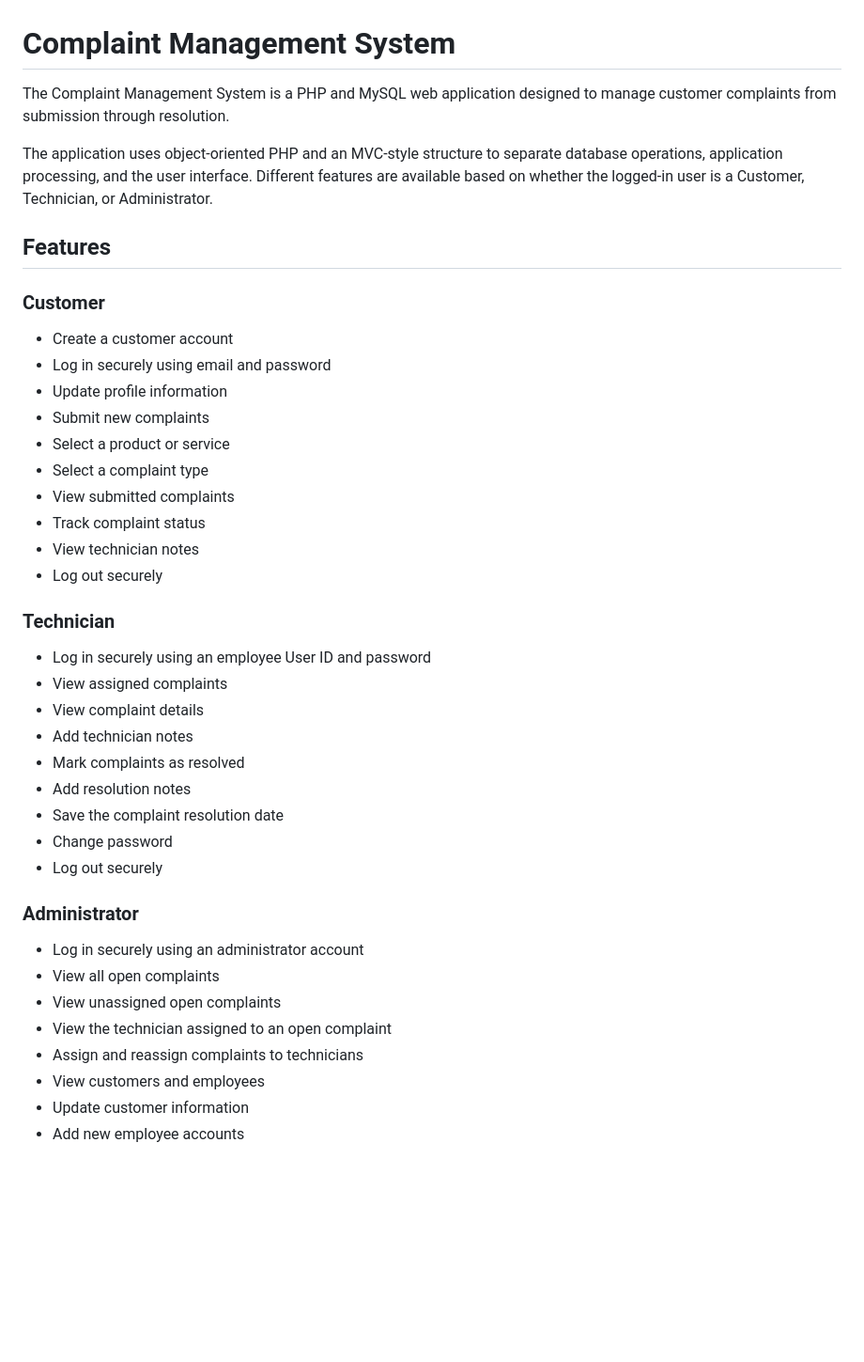
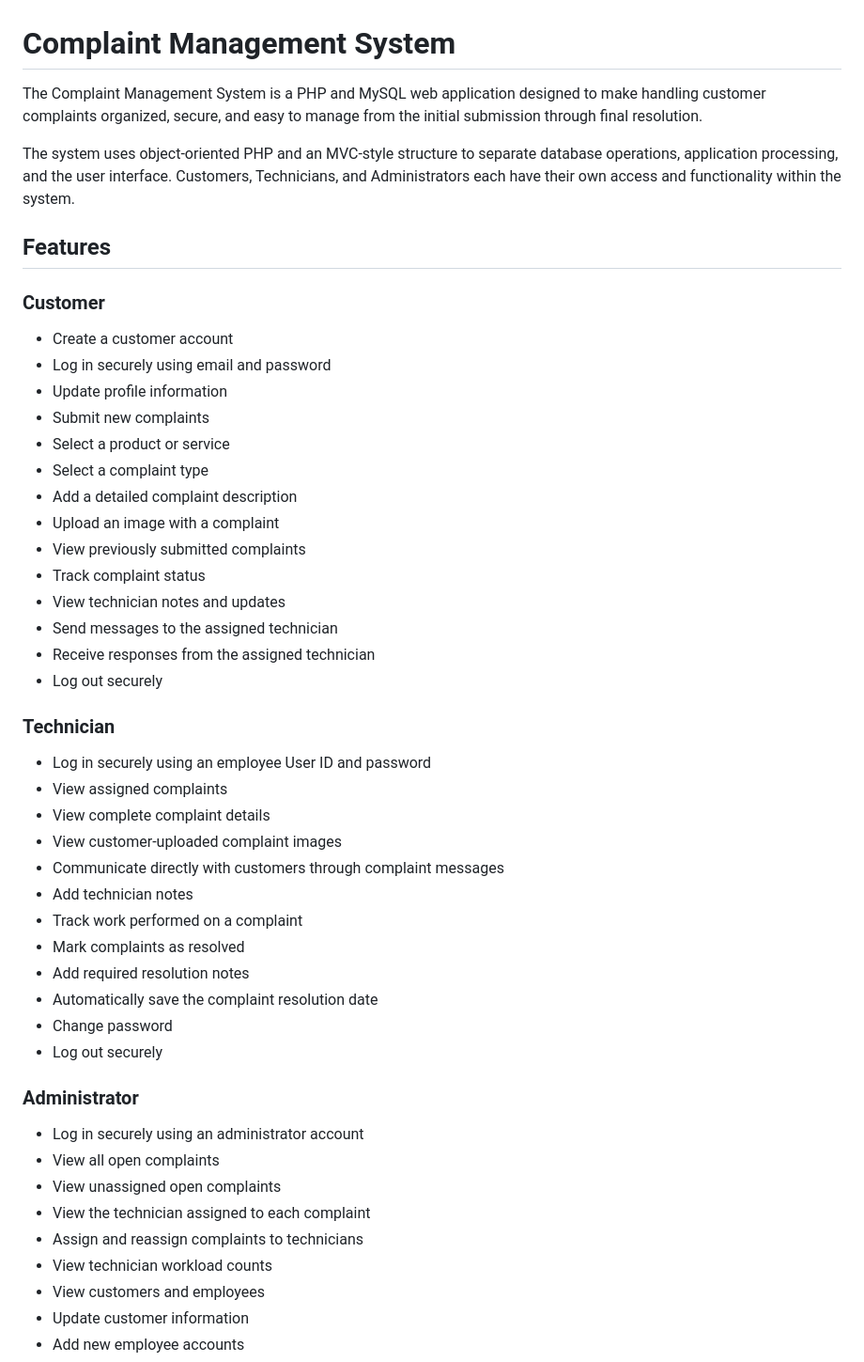
Before and after one commit to pellis2130/PHP-Complaint-Management-System, a Markdown page: README.md, the part around one of its changes. Shown at 94% size. Drawn GitHub-style; blank space fills up the shorter version.

```diff
--- a/README.md
+++ b/README.md
@@ -1,8 +1,8 @@
 # Complaint Management System
 
-The Complaint Management System is a PHP and MySQL web application designed to manage customer complaints from submission through resolution.
+The Complaint Management System is a PHP and MySQL web application designed to make handling customer complaints organized, secure, and easy to manage from the initial submission through final resolution.
 
-The application uses object-oriented PHP and an MVC-style structure to separate database operations, application processing, and the user interface. Different features are available based on whether the logged-in user is a Customer, Technician, or Administrator.
+The system uses object-oriented PHP and an MVC-style structure to separate database operations, application processing, and the user interface. Customers, Technicians, and Administrators each have their own access and functionality within the system.
 
 ## Features
 
@@ -13,19 +13,26 @@ The application uses object-oriented PHP and an MVC-style structure to separate
 - Submit new complaints
 - Select a product or service
 - Select a complaint type
-- View submitted complaints
+- Add a detailed complaint description
+- Upload an image with a complaint
+- View previously submitted complaints
 - Track complaint status
-- View technician notes
+- View technician notes and updates
+- Send messages to the assigned technician
+- Receive responses from the assigned technician
 - Log out securely
 
 ### Technician
 - Log in securely using an employee User ID and password
 - View assigned complaints
-- View complaint details
+- View complete complaint details
+- View customer-uploaded complaint images
+- Communicate directly with customers through complaint messages
 - Add technician notes
+- Track work performed on a complaint
 - Mark complaints as resolved
-- Add resolution notes
-- Save the complaint resolution date
+- Add required resolution notes
+- Automatically save the complaint resolution date
 - Change password
 - Log out securely
 
@@ -33,8 +40,9 @@ The application uses object-oriented PHP and an MVC-style structure to separate
 - Log in securely using an administrator account
 - View all open complaints
 - View unassigned open complaints
-- View the technician assigned to an open complaint
+- View the technician assigned to each complaint
 - Assign and reassign complaints to technicians
+- View technician workload counts
 - View customers and employees
 - Update customer information
 - Add new employee accounts
```
Also changed, not shown: other parts of README.md (+59 -20 lines).
